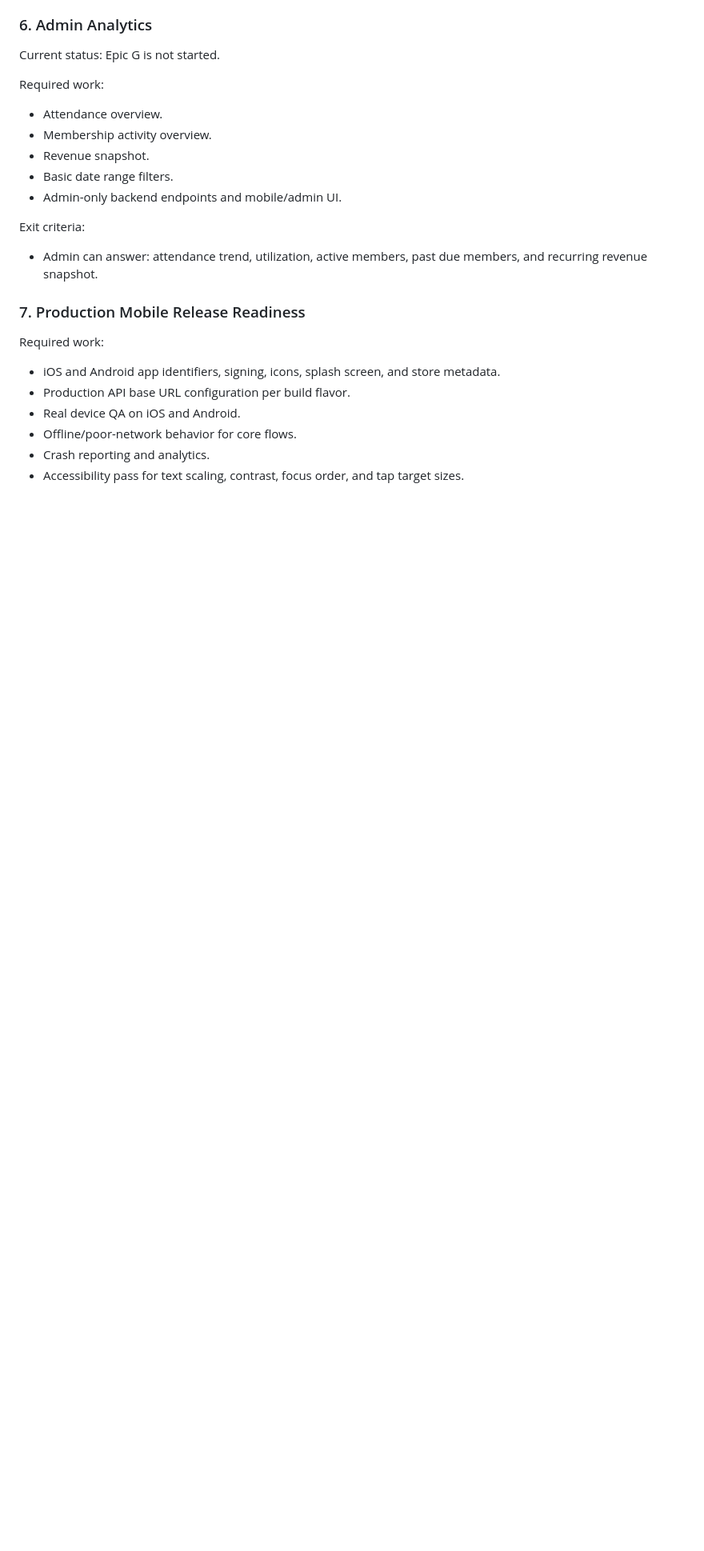
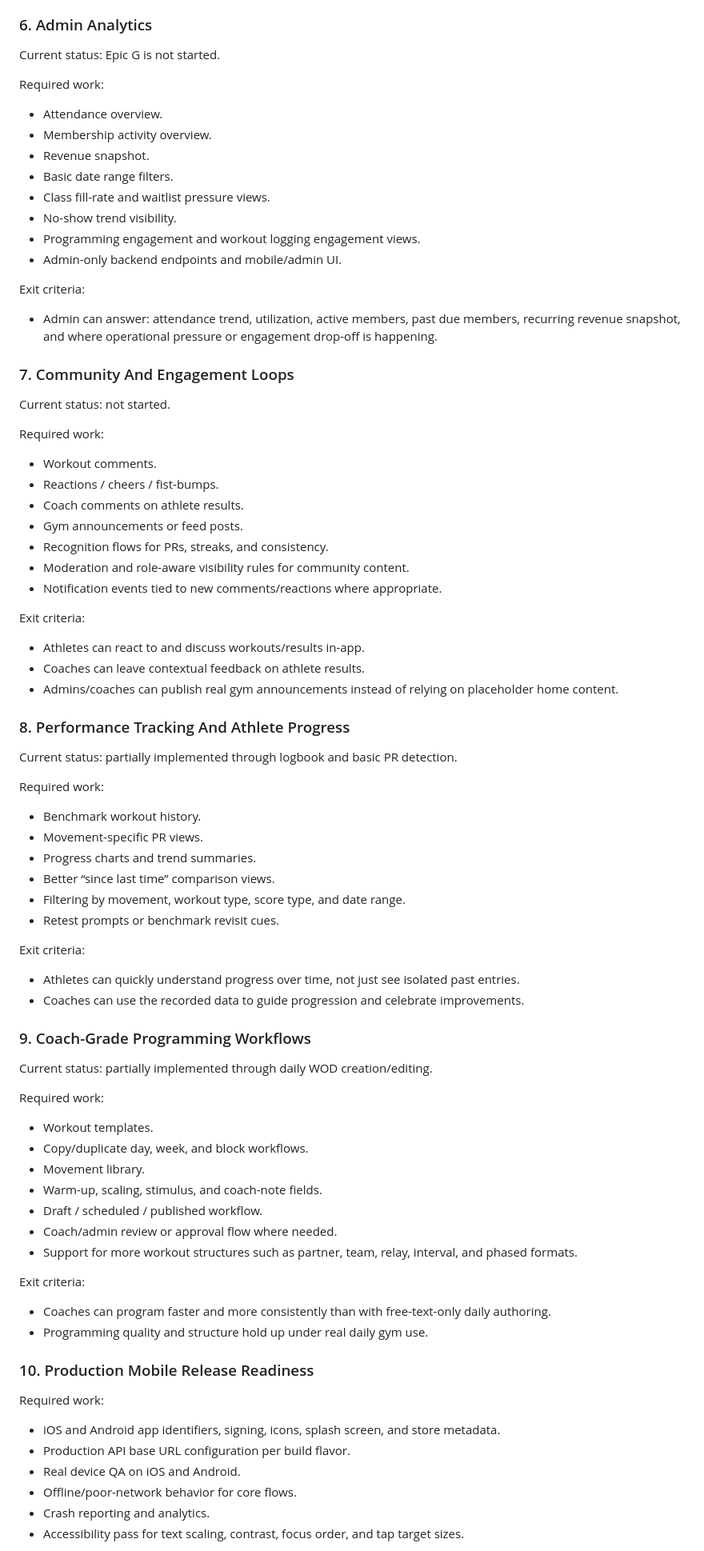
Before and after one commit to simisimon/BoxOS, a Markdown page: PRODUCTION_READINESS_BACKLOG.md, the part around one of its changes. Shown at 80% size. Drawn GitHub-style; blank space fills up the shorter version.

Commit message:
Expand production backlog with SugarWOD feature gaps

```diff
--- a/PRODUCTION_READINESS_BACKLOG.md
+++ b/PRODUCTION_READINESS_BACKLOG.md
@@ -202,13 +210,73 @@ Required work:
 - Membership activity overview.
 - Revenue snapshot.
 - Basic date range filters.
+- Class fill-rate and waitlist pressure views.
+- No-show trend visibility.
+- Programming engagement and workout logging engagement views.
 - Admin-only backend endpoints and mobile/admin UI.
 
 Exit criteria:
 
-- Admin can answer: attendance trend, utilization, active members, past due members, and recurring revenue snapshot.
+- Admin can answer: attendance trend, utilization, active members, past due members, recurring revenue snapshot, and where operational pressure or engagement drop-off is happening.
 
-### 7. Production Mobile Release Readiness
+### 7. Community And Engagement Loops
+
+Current status: not started.
+
+Required work:
+
+- Workout comments.
+- Reactions / cheers / fist-bumps.
+- Coach comments on athlete results.
+- Gym announcements or feed posts.
+- Recognition flows for PRs, streaks, and consistency.
+- Moderation and role-aware visibility rules for community content.
+- Notification events tied to new comments/reactions where appropriate.
+
+Exit criteria:
+
+- Athletes can react to and discuss workouts/results in-app.
+- Coaches can leave contextual feedback on athlete results.
+- Admins/coaches can publish real gym announcements instead of relying on placeholder home content.
+
+### 8. Performance Tracking And Athlete Progress
+
+Current status: partially implemented through logbook and basic PR detection.
+
+Required work:
+
+- Benchmark workout history.
+- Movement-specific PR views.
+- Progress charts and trend summaries.
+- Better “since last time” comparison views.
+- Filtering by movement, workout type, score type, and date range.
+- Retest prompts or benchmark revisit cues.
+
+Exit criteria:
+
+- Athletes can quickly understand progress over time, not just see isolated past entries.
+- Coaches can use the recorded data to guide progression and celebrate improvements.
+
+### 9. Coach-Grade Programming Workflows
+
+Current status: partially implemented through daily WOD creation/editing.
+
+Required work:
+
+- Workout templates.
+- Copy/duplicate day, week, and block workflows.
+- Movement library.
+- Warm-up, scaling, stimulus, and coach-note fields.
+- Draft / scheduled / published workflow.
+- Coach/admin review or approval flow where needed.
+- Support for more workout structures such as partner, team, relay, interval, and phased formats.
+
+Exit criteria:
+
+- Coaches can program faster and more consistently than with free-text-only daily authoring.
+- Programming quality and structure hold up under real daily gym use.
+
+### 10. Production Mobile Release Readiness
 
 Required work:
 
```
Also changed, not shown: other parts of PRODUCTION_READINESS_BACKLOG.md (+33 -8 lines).
